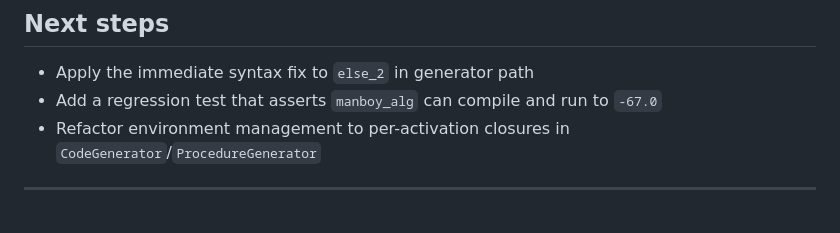
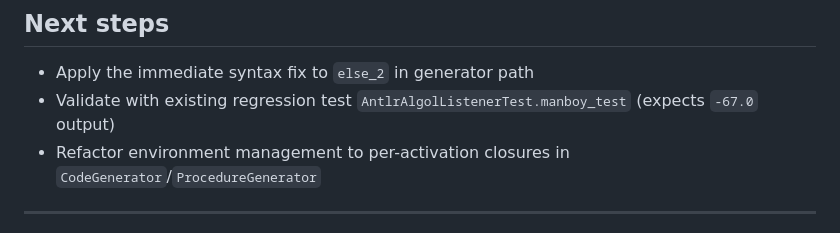
Before and after one commit to gnbonney/Perseus, a Markdown page: docs/ManBoy-VerifyError-Analysis.md, the part around the change. Drawn GitHub-style.

```diff
--- a/docs/ManBoy-VerifyError-Analysis.md
+++ b/docs/ManBoy-VerifyError-Analysis.md
@@ -89,7 +89,7 @@ This is the critical fault line for the full `manboy_test` (current failing case
 ## Next steps
 
 - Apply the immediate syntax fix to `else_2` in generator path
-- Add a regression test that asserts `manboy_alg` can compile and run to `-67.0`
+- Validate with existing regression test `AntlrAlgolListenerTest.manboy_test` (expects `-67.0` output)
 - Refactor environment management to per-activation closures in `CodeGenerator`/`ProcedureGenerator`
 
 ---
```
